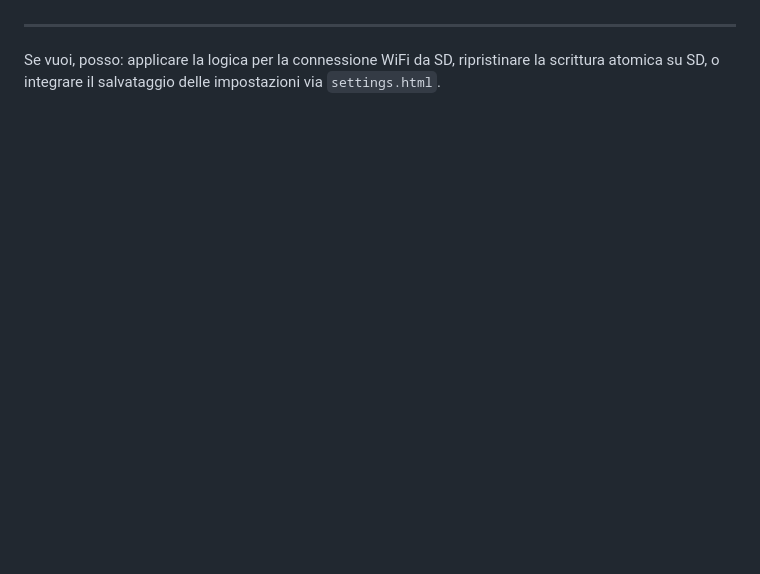
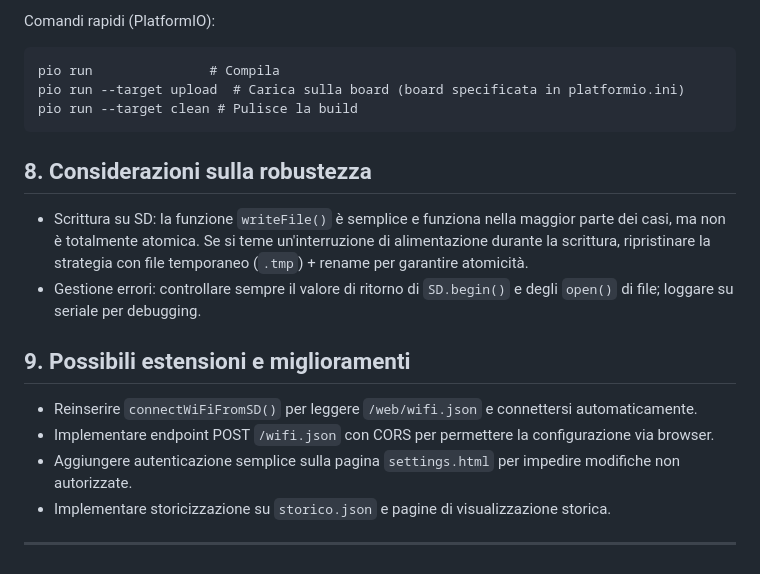
Before and after one commit to Mickylus/Progetto-Umiditech, a Markdown page: README.md, the part around one of its changes. GitHub-like rendering; blank space fills up the shorter version.

````diff
--- a/README.md
+++ b/README.md
@@ -90,4 +110,21 @@ test/
+Comandi rapidi (PlatformIO):
+
+```
+pio run               # Compila
+pio run --target upload  # Carica sulla board (board specificata in platformio.ini)
+pio run --target clean # Pulisce la build
+```
+
+## 8. Considerazioni sulla robustezza
+
+- Scrittura su SD: la funzione `writeFile()` è semplice e funziona nella maggior parte dei casi, ma non è totalmente atomica. Se si teme un'interruzione di alimentazione durante la scrittura, ripristinare la strategia con file temporaneo (`.tmp`) + rename per garantire atomicità.
+- Gestione errori: controllare sempre il valore di ritorno di `SD.begin()` e degli `open()` di file; loggare su seriale per debugging.
+
+## 9. Possibili estensioni e miglioramenti
+
+- Reinserire `connectWiFiFromSD()` per leggere `/web/wifi.json` e connettersi automaticamente.
+- Implementare endpoint POST `/wifi.json` con CORS per permettere la configurazione via browser.
+- Aggiungere autenticazione semplice sulla pagina `settings.html` per impedire modifiche non autorizzate.
+- Implementare storicizzazione su `storico.json` e pagine di visualizzazione storica.
 
 ---
-
-Se vuoi, posso: applicare la logica per la connessione WiFi da SD, ripristinare la scrittura atomica su SD, o integrare il salvataggio delle impostazioni via `settings.html`.
````
Also changed, not shown: other parts of README.md (+82 -62 lines).
